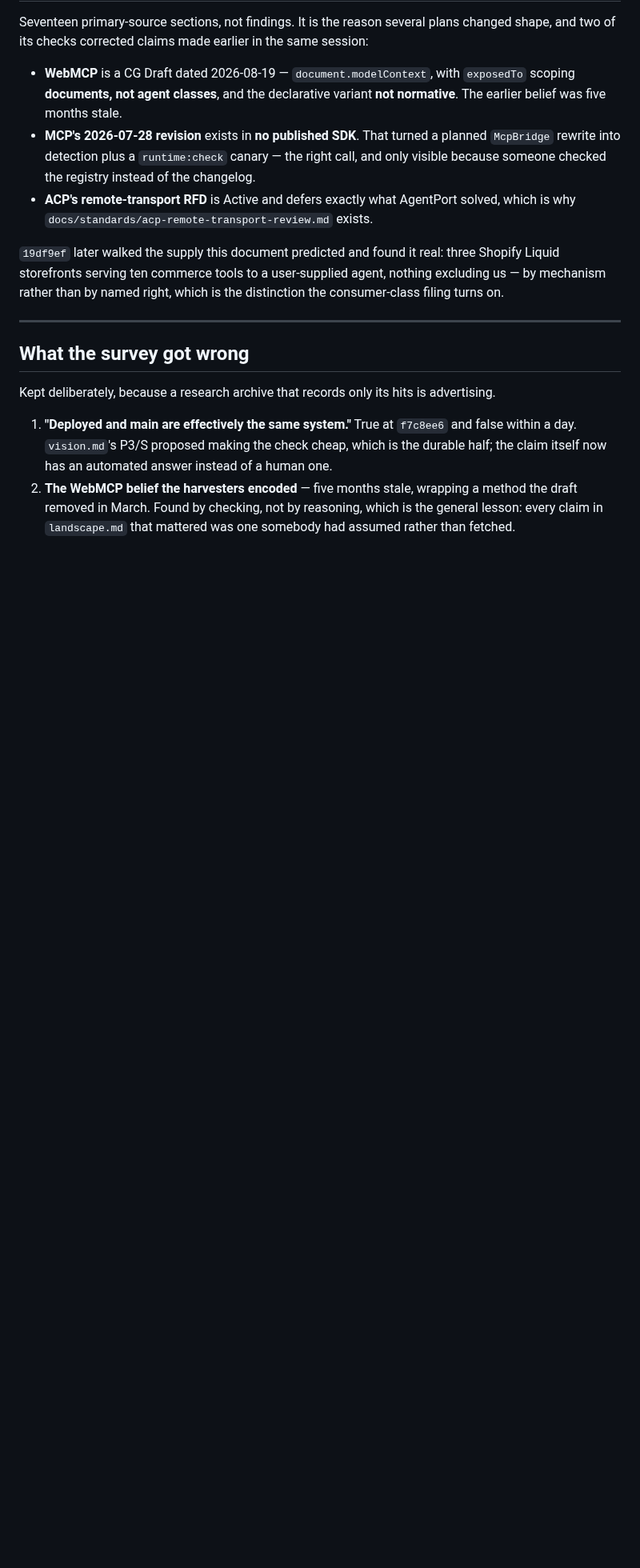
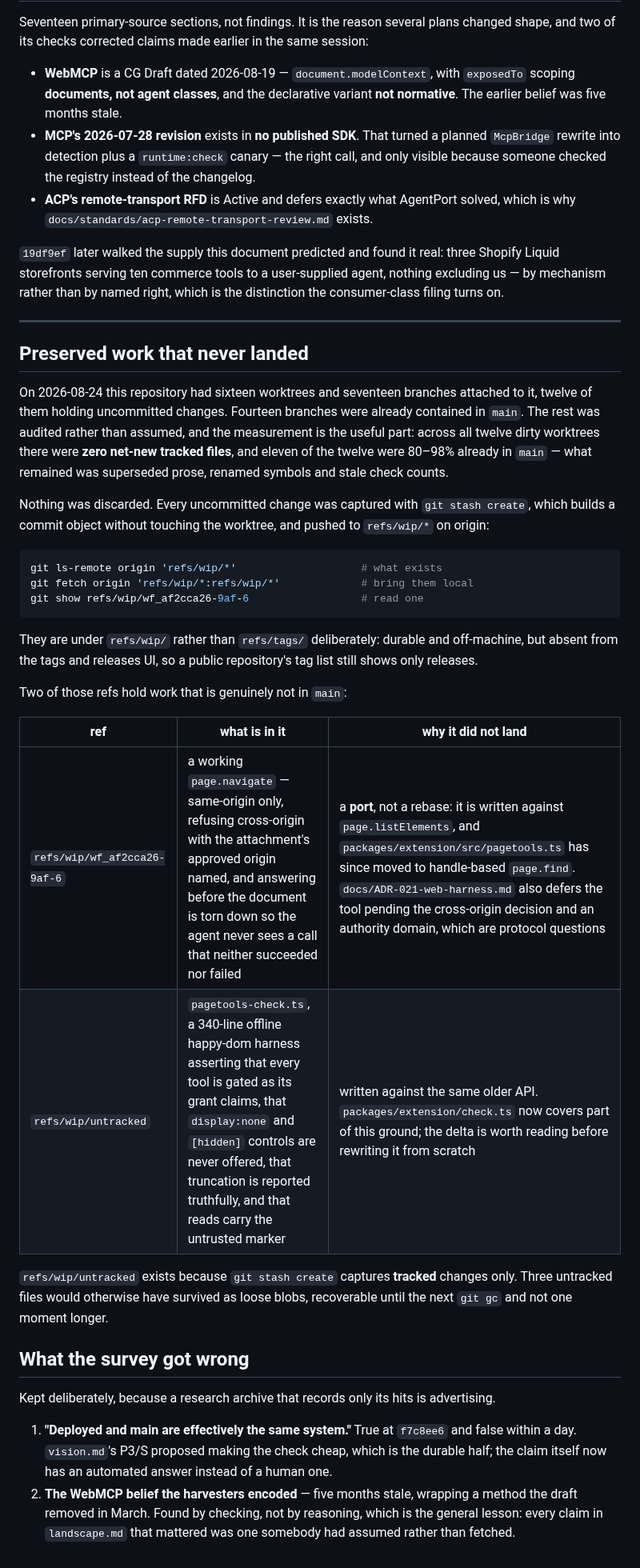
Before and after one commit to gkoreli/agentport, a Markdown page: docs/research/README.md, the part around the change. Shown at 80% size. GitHub-like rendering; blank space fills up the shorter version.

````diff
--- a/docs/research/README.md
+++ b/docs/research/README.md
@@ -145,6 +145,41 @@ right, which is the distinction the consumer-class filing turns on.
 
 ---
 
+## Preserved work that never landed
+
+On 2026-08-24 this repository had sixteen worktrees and seventeen branches
+attached to it, twelve of them holding uncommitted changes. Fourteen branches
+were already contained in `main`. The rest was audited rather than assumed,
+and the measurement is the useful part: across all twelve dirty worktrees
+there were **zero net-new tracked files**, and eleven of the twelve were
+80–98% already in `main` — what remained was superseded prose, renamed
+symbols and stale check counts.
+
+Nothing was discarded. Every uncommitted change was captured with
+`git stash create`, which builds a commit object without touching the
+worktree, and pushed to `refs/wip/*` on origin:
+
+```bash
+git ls-remote origin 'refs/wip/*'                    # what exists
+git fetch origin 'refs/wip/*:refs/wip/*'             # bring them local
+git show refs/wip/wf_af2cca26-9af-6                  # read one
+```
+
+They are under `refs/wip/` rather than `refs/tags/` deliberately: durable and
+off-machine, but absent from the tags and releases UI, so a public repository's
+tag list still shows only releases.
+
+Two of those refs hold work that is genuinely not in `main`:
+
+| ref | what is in it | why it did not land |
+|---|---|---|
+| `refs/wip/wf_af2cca26-9af-6` | a working `page.navigate` — same-origin only, refusing cross-origin with the attachment's approved origin named, and answering before the document is torn down so the agent never sees a call that neither succeeded nor failed | a **port**, not a rebase: it is written against `page.listElements`, and `packages/extension/src/pagetools.ts` has since moved to handle-based `page.find`. `docs/ADR-021-web-harness.md` also defers the tool pending the cross-origin decision and an authority domain, which are protocol questions |
+| `refs/wip/untracked` | `pagetools-check.ts`, a 340-line offline happy-dom harness asserting that every tool is gated as its grant claims, that `display:none` and `[hidden]` controls are never offered, that truncation is reported truthfully, and that reads carry the untrusted marker | written against the same older API. `packages/extension/check.ts` now covers part of this ground; the delta is worth reading before rewriting it from scratch |
+
+`refs/wip/untracked` exists because `git stash create` captures **tracked**
+changes only. Three untracked files would otherwise have survived as loose
+blobs, recoverable until the next `git gc` and not one moment longer.
+
 ## What the survey got wrong
 
 Kept deliberately, because a research archive that records only its hits is
````
Also changed, not shown: AGENTS.md (+30 -0 lines).
